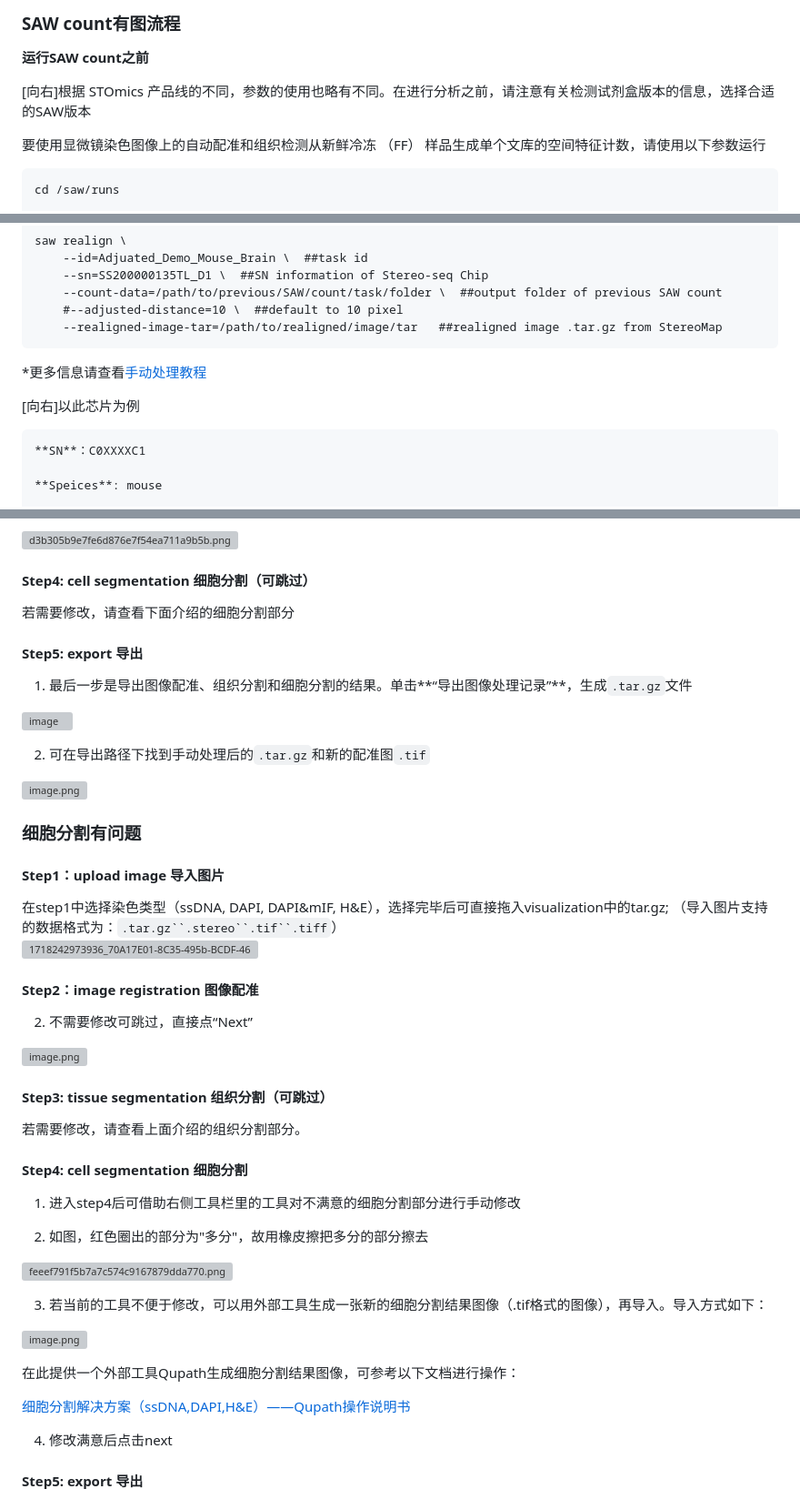
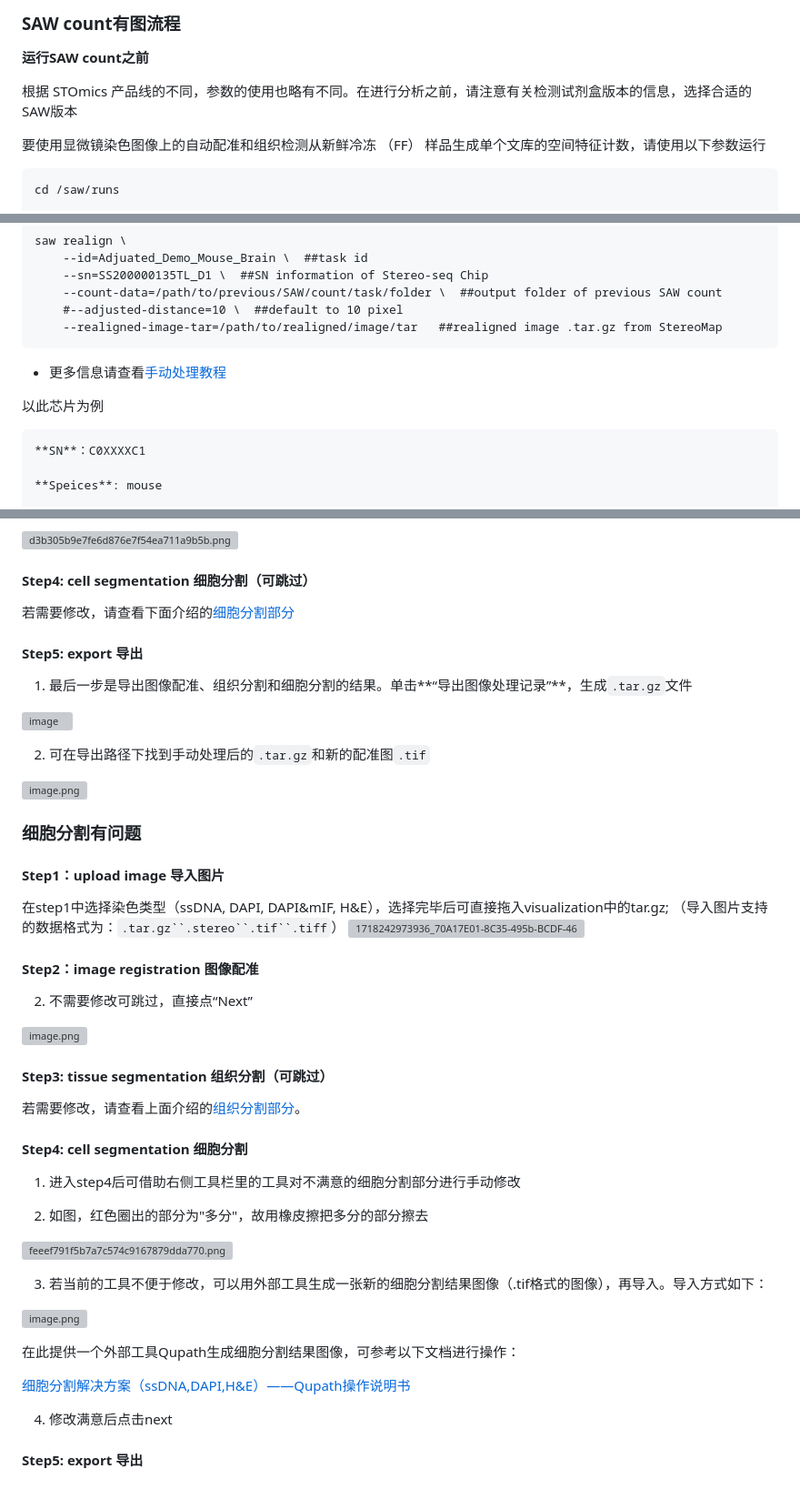
Before and after one commit to fnbgi/cellbin2, a Markdown page: docs/md/Cellbin流程手动操作.md, 3 parts joined by grey strips. Shown: that part at 91% size. Rendered like a GitHub page; grey boxes are pictures that could not be loaded.

Commit message:
修改格式与内容

````diff
--- a/docs/md/Cellbin流程手动操作.md
+++ b/docs/md/Cellbin流程手动操作.md
@@ -74,7 +74,7 @@ QC成功之后需要将.tar.gz文件接入SAW的count流程，才可以获得流
 
 **运行SAW count之前**
 
-[向右]根据 STOmics 产品线的不同，参数的使用也略有不同。在进行分析之前，请注意有关检测试剂盒版本的信息，选择合适的SAW版本
+根据 STOmics 产品线的不同，参数的使用也略有不同。在进行分析之前，请注意有关检测试剂盒版本的信息，选择合适的SAW版本
 
 
 要使用显微镜染色图像上的自动配准和组织检测从新鲜冷冻 （FF） 样品生成单个文库的空间特征计数，请使用以下参数运行
@@ -106,10 +106,10 @@ QC成功之后需要将.tar.gz文件接入SAW的count流程，才可以获得流
         #--adjusted-distance=10 \  ##default to 10 pixel
         --realigned-image-tar=/path/to/realigned/image/tar   ##realigned image .tar.gz from StereoMap
 
-\*更多信息请查看[手动处理教程](https://stereotoolss-organization.gitbook.io/saw-user-manual-v8.0/tutorials/with-manually-processed-files)
+* 更多信息请查看[手动处理教程](https://stereotoolss-organization.gitbook.io/saw-user-manual-v8.0/tutorials/with-manually-processed-files)
 
 
-[向右]以此芯片为例
+以此芯片为例
 
 ```
 **SN**：C0XXXXC1
@@ -237,7 +237,7 @@ QC成功之后需要将.tar.gz文件接入SAW的count流程，才可以获得流
 
 #### Step4: cell segmentation 细胞分割（可跳过）
 
-若需要修改，请查看下面介绍的细胞分割部分
+若需要修改，请查看下面介绍的[细胞分割部分](#step4-cell-segmentation-细胞分割)
 
 #### Step5: export 导出
 
@@ -255,7 +255,7 @@ QC成功之后需要将.tar.gz文件接入SAW的count流程，才可以获得流
 
 #### Step1：upload image 导入图片
 
-在step1中选择染色类型（ssDNA, DAPI, DAPI&mIF, H&E），选择完毕后可直接拖入visualization中的tar.gz; （导入图片支持的数据格式为：`.tar.gz``.stereo``.tif``.tiff`）﻿
+在step1中选择染色类型（ssDNA, DAPI, DAPI&mIF, H&E），选择完毕后可直接拖入visualization中的tar.gz; （导入图片支持的数据格式为：`.tar.gz``.stereo``.tif``.tiff`）
 ![1718242973936_70A17E01-8C35-495b-BCDF-46FBC6D0F898.png](https://alidocs.oss-cn-zhangjiakou.aliyuncs.com/res/8K4nyR2g0z3jqLbj/img/55270990-3e09-4471-937d-5b23e362489f.png)
 
 #### Step2：image registration 图像配准
@@ -267,7 +267,7 @@ QC成功之后需要将.tar.gz文件接入SAW的count流程，才可以获得流
 
 #### Step3: tissue segmentation 组织分割（可跳过）
 
-若需要修改，请查看上面介绍的组织分割部分。
+若需要修改，请查看上面介绍的[组织分割部分](#step3-tissue-segmentation-组织分割)。
 
 
 #### Step4: cell segmentation 细胞分割
````
Also changed, not shown: other parts of docs/md/Cellbin流程手动操作.md (+4 -4 lines).
